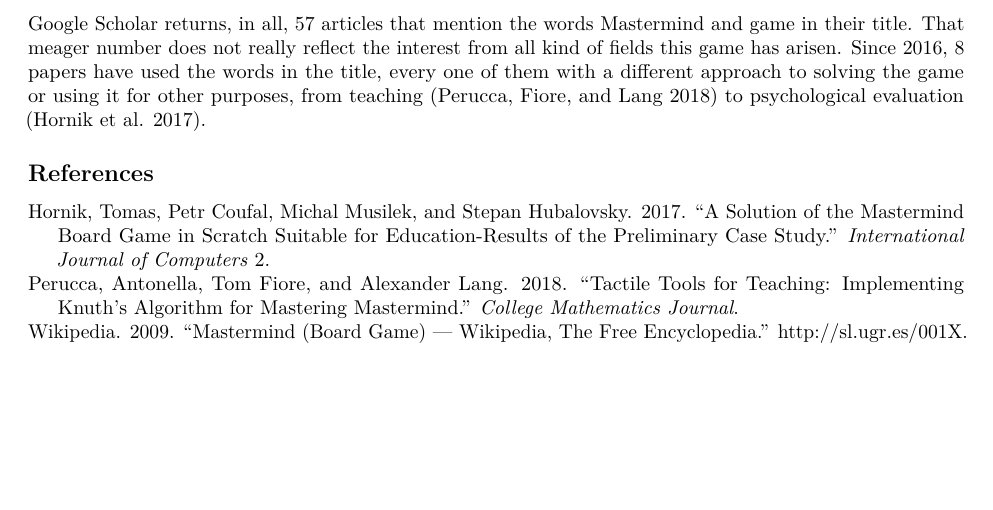
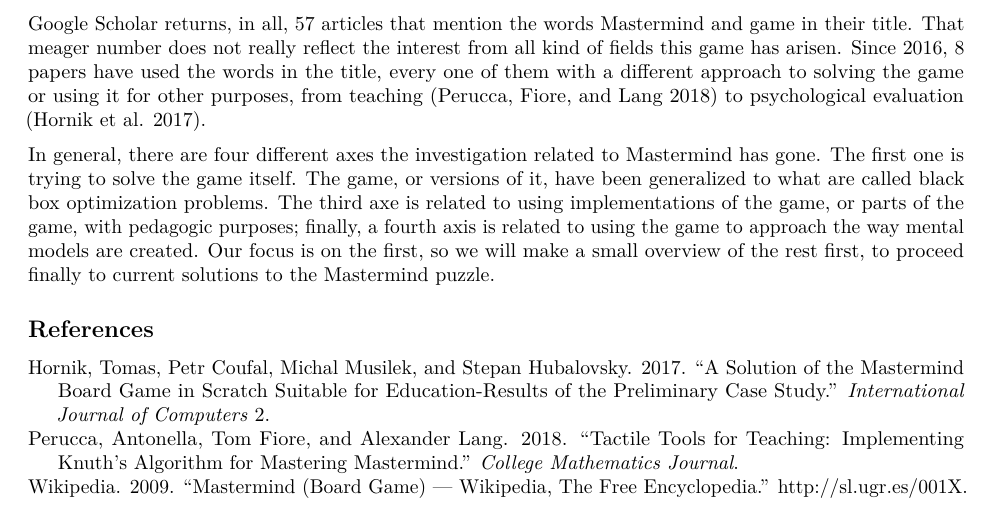
Before and after one commit to JJ/mastermind2020, an R Markdown document (overview/overview.Rmd): part of the page, cut so that both start at the same text, the shorter picture padded with empty space. Rendered offline with R 4.5, knitr and Pandoc, then LaTeX, with nearby package versions.

Commit message:
Advances overview

```diff
--- a/overview/overview.Rmd
+++ b/overview/overview.Rmd
@@ -13,4 +13,8 @@ Mastermind [@wiki_mm] is a deduction game where one user has to find out a lengt
 
 Google Scholar returns, in all, 57 articles that mention the words Mastermind and game in their title. That meager number does not really reflect the interest from all kind of fields this game has arisen. Since 2016, 8 papers have used the words in the title, every one of them with a different approach to solving the game or using it for other purposes, from teaching [@perucca2018tactile] to psychological evaluation [@hornik2017solution].
 
+In general, there are four different axes the investigation related to Mastermind has gone. The first one is trying to solve the game itself. The game, or versions of it, have been generalized to what are called black box optimization problems. The third axe is related to using implementations of the game, or parts of the game, with pedagogic purposes; finally, a fourth axis is related to using the game to approach the way mental models are created. Our focus is on the first, so we will make a small overview of the rest first, to proceed finally to current solutions to the Mastermind puzzle.
+
+
+
 ## References
```
